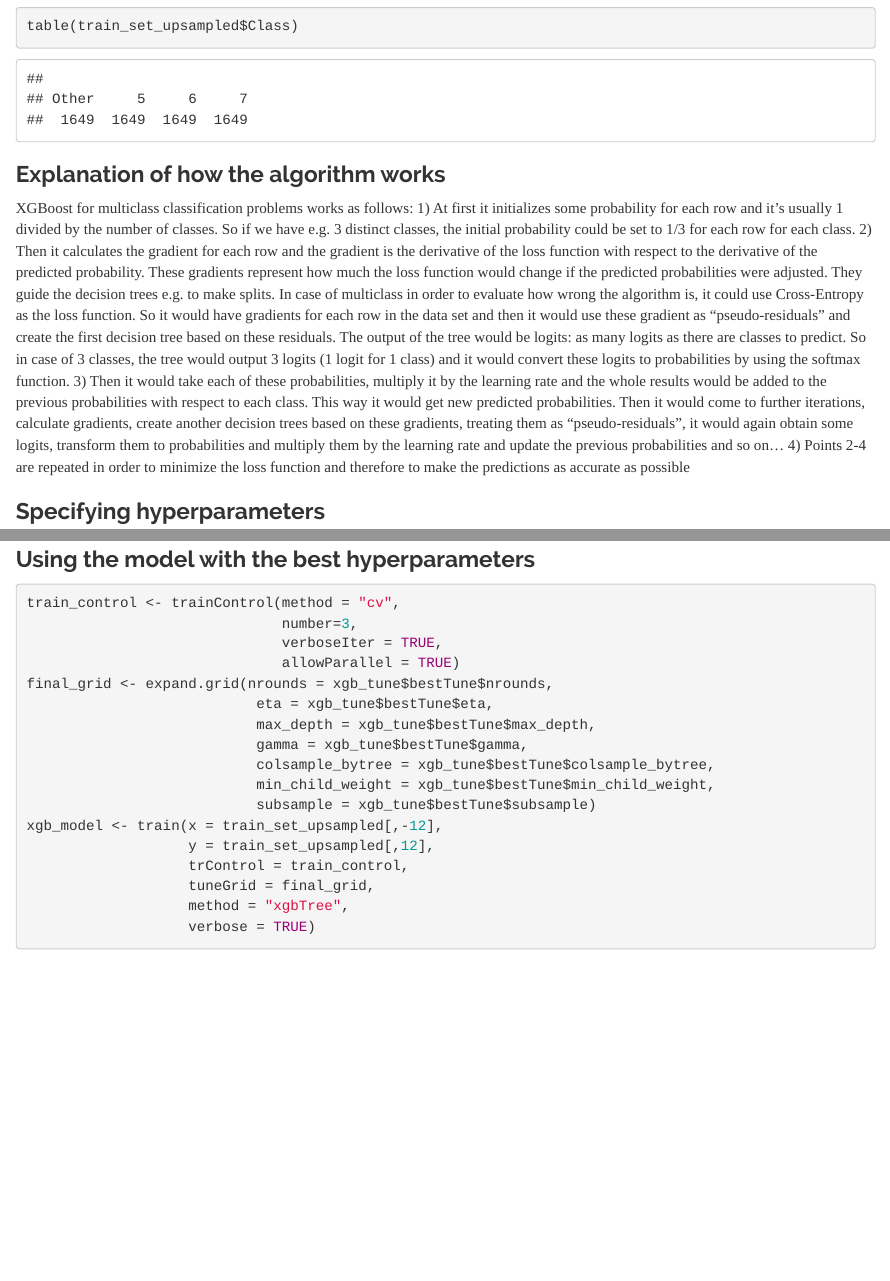
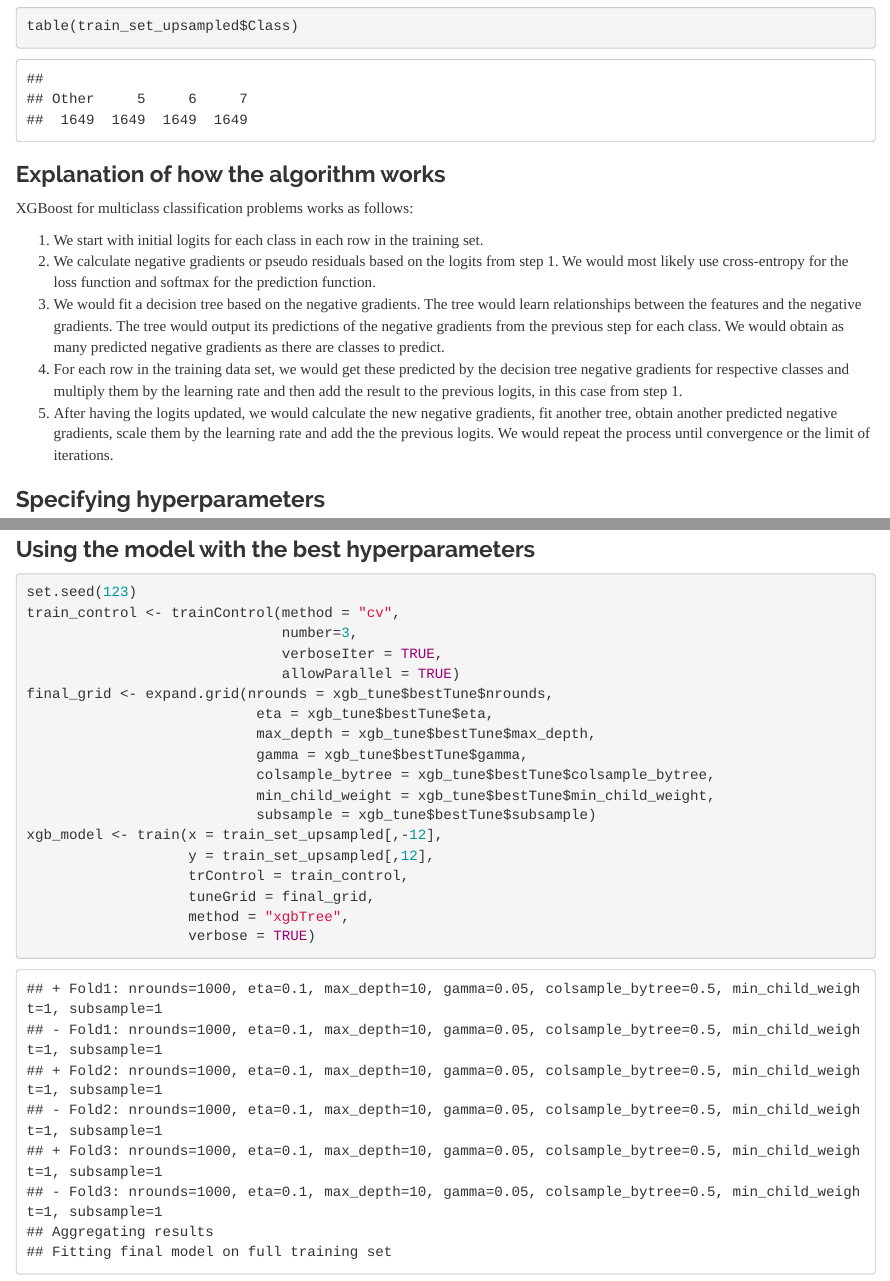
Before and after one commit to piotrwieczorekk/projects_R, an R Markdown document (classification_algorithms/wine_quality_xgb/wine_quality_xgb.Rmd): the page in a window 1100 px wide, from 3340 px down, and a second part further down, joined at a grey line. The pictures show the output file classification_algorithms/wine_quality_xgb/wine_quality_xgb.html that the author committed with the source, opened offline.

Commit message:
Add files via upload

````diff
--- a/classification_algorithms/wine_quality_xgb/wine_quality_xgb.Rmd
+++ b/classification_algorithms/wine_quality_xgb/wine_quality_xgb.Rmd
@@ -96,10 +96,12 @@ table(train_set_upsampled$Class)
 ### Explanation of how the algorithm works
 
 XGBoost for multiclass classification problems works as follows:
-1) At first it initializes some probability for each row and it's usually 1 divided by the number of classes. So if we have e.g. 3 distinct classes, the initial probability could be set to 1/3 for each row for each class.
-2) Then it calculates the gradient for each row and the gradient is the derivative of the loss function with respect to the derivative of the predicted probability. These gradients represent how much the loss function would change if the predicted probabilities were adjusted. They guide the decision trees e.g. to make splits. In case of multiclass in order to evaluate how wrong the algorithm is, it could use Cross-Entropy as the loss function. So it would have gradients for each row in the data set and then it would use these gradient as "pseudo-residuals" and create the first decision tree based on these residuals. The output of the tree would be logits: as many logits as there are classes to predict. So in case of 3 classes, the tree would output 3 logits (1 logit for 1 class) and it would convert these logits to probabilities by using the softmax function.
-3) Then it would take each of these probabilities, multiply it by the learning rate and the whole results would be added to the previous probabilities with respect to each class. This way it would get new predicted probabilities. Then it would come to further iterations, calculate gradients, create another decision trees based on these gradients, treating them as "pseudo-residuals", it would again obtain some logits, transform them to probabilities and multiply them by the learning rate and update the previous probabilities and so on...
-4) Points 2-4 are repeated in order to minimize the loss function and therefore to make the predictions as accurate as possible
+
+1. We start with initial logits for each class in each row in the training set.
+2. We calculate negative gradients or pseudo residuals based on the logits from step 1. We would most likely use cross-entropy for the loss function and softmax for the prediction function.
+3. We would fit a decision tree based on the negative gradients. The tree would learn relationships between the features and the negative gradients. The tree would output its predictions of the negative gradients from the previous step for each class. We would obtain as many predicted negative gradients as there are classes to predict.
+4. For each row in the training data set, we would get these predicted by the decision tree negative gradients for respective classes and multiply them by the learning rate and then add the result to the previous logits, in this case from step 1.
+5. After having the logits updated, we would calculate the new negative gradients, fit another tree, obtain another predicted negative gradients, scale them by the learning rate and add the the previous logits. We would repeat the process until convergence or the limit of iterations.
 
 
 ### Specifying hyperparameters
@@ -141,6 +143,7 @@ xgb_tune$bestTune
 ### Using the model with the best hyperparameters
 
 ```{r}
+set.seed(123)
 train_control <- trainControl(method = "cv",
                               number=3,
                               verboseIter = TRUE,
````
Also changed, not shown: classification_algorithms/wine_quality_xgb/wine_quality_xgb.html.
